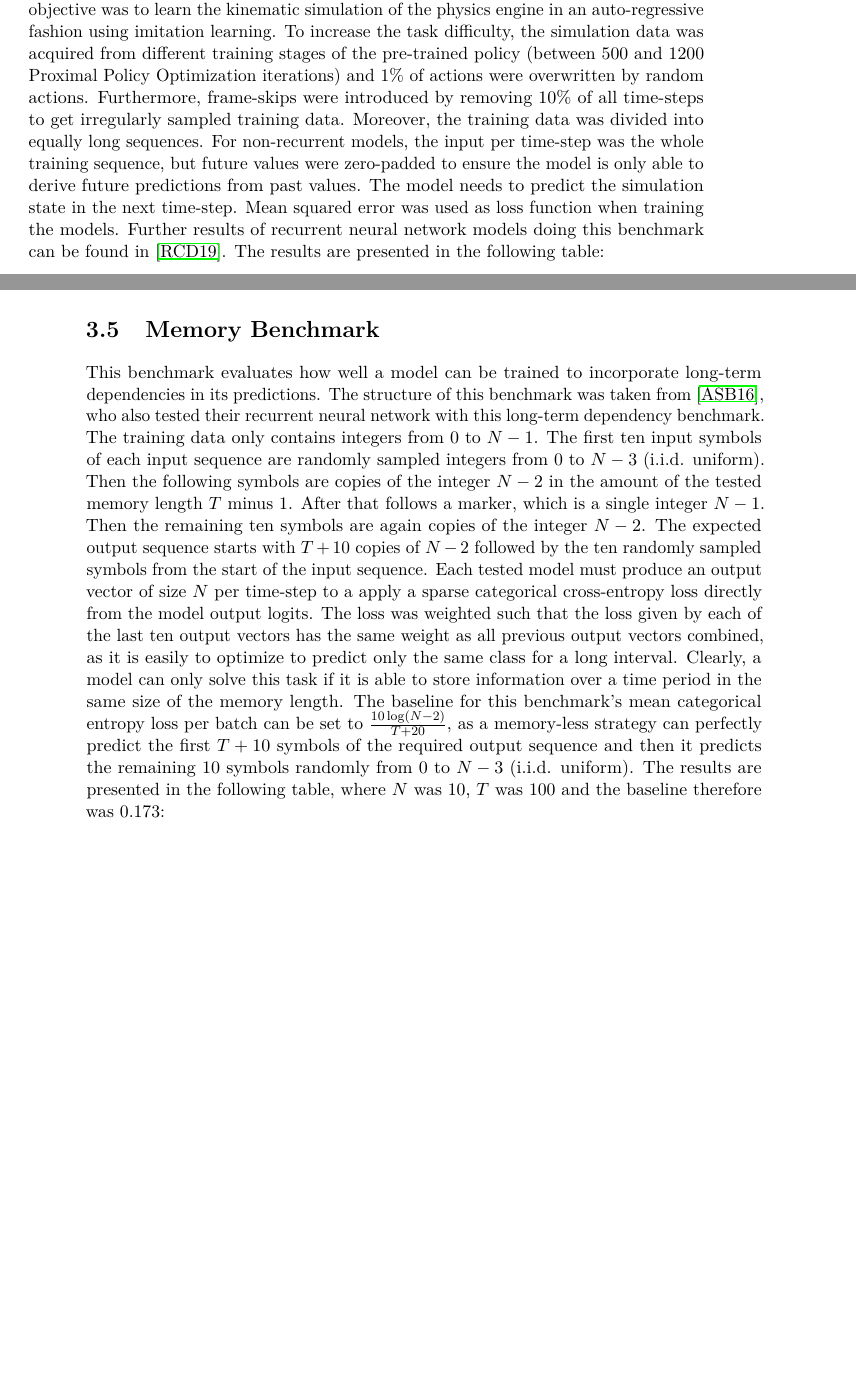
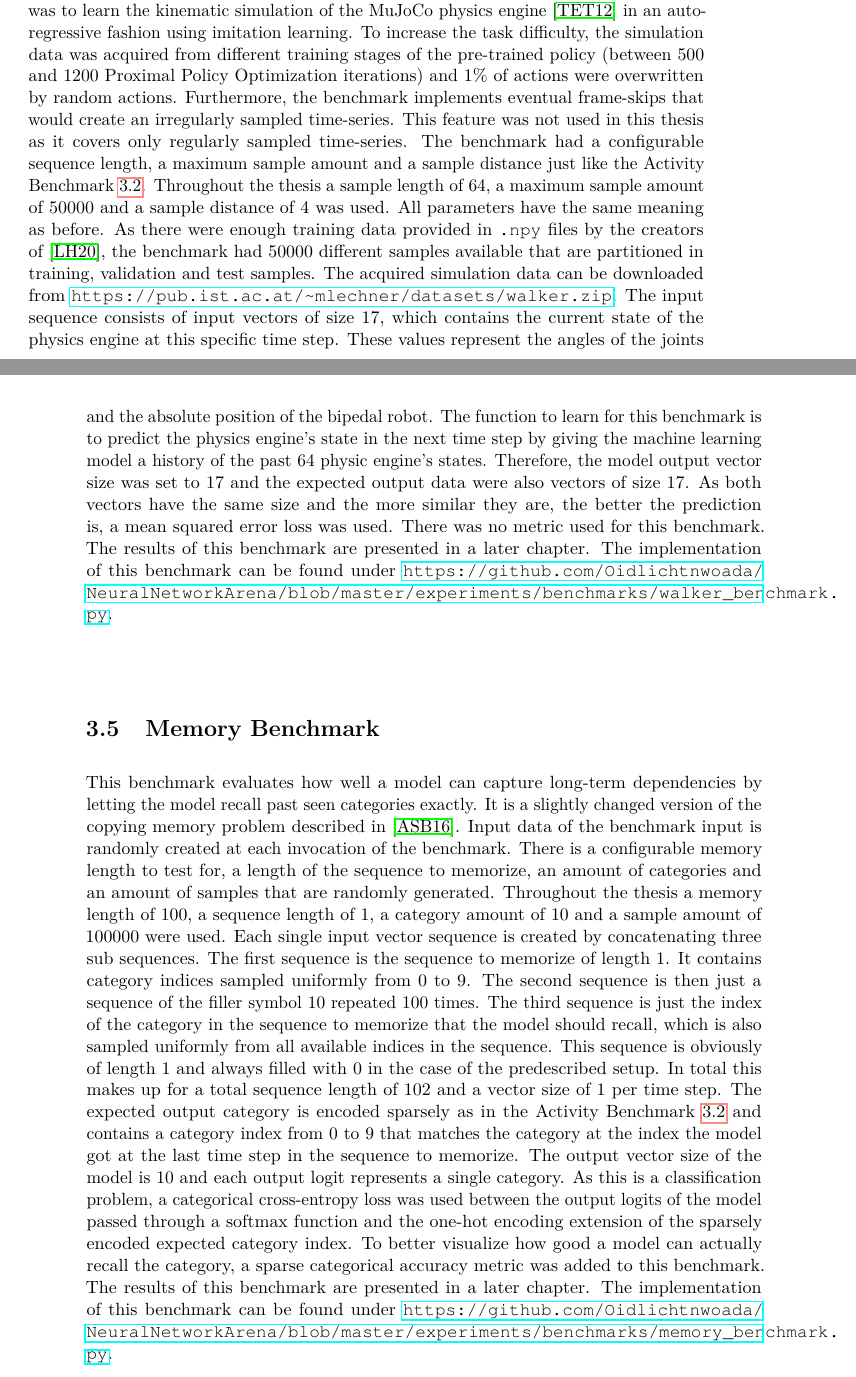
Before and after one commit to Oidlichtnwoada/NeuralNetworkArena, a LaTeX thesis (thesis/thesis.tex): two parts of pages 27 and 28 of 41, joined at a grey line, cut so that both start at the same text, the shorter picture padded with empty space. Compiled offline with pdfLaTeX.

Commit message:
added walker and memory benchmark description to thesis

```diff
--- a/thesis/thesis.tex
+++ b/thesis/thesis.tex
@@ -520,26 +522,40 @@
     This benchmark evaluates how well a model can predict a dynamical, physical system's behavior and was taken from \cite{ODELSTM}.
     The training data is acquired simulation data of the \texttt{Walker2d-v2} OpenAI gym \cite{OpenAIGym} controlled by a pre-trained policy.
-    The objective was to learn the kinematic simulation of the physics engine in an auto-regressive fashion using imitation learning.
+    The objective was to learn the kinematic simulation of the MuJoCo physics engine \cite{MuJoCo} in an auto-regressive fashion using imitation learning.
     To increase the task difficulty, the simulation data was acquired from different training stages of the pre-trained policy (between 500 and 1200 Proximal Policy Optimization iterations) and 1\% of actions were overwritten by random actions.
-    Furthermore, frame-skips were introduced by removing 10\% of all time-steps to get irregularly sampled training data.
-    Moreover, the training data was divided into equally long sequences.
-    For non-recurrent models, the input per time-step was the whole training sequence, but future values were zero-padded to ensure the model is only able to derive future predictions from past values.
-    The model needs to predict the simulation state in the next time-step.
-    Mean squared error was used as loss function when training the models.
-    Further results of recurrent neural network models doing this benchmark can be found in \cite{LatentODEsIrregularlySampled}.
-    The results are presented in the following table:
+    Furthermore, the benchmark implements eventual frame-skips that would create an irregularly sampled time-series.
+    This feature was not used in this thesis as it covers only regularly sampled time-series.
+    The benchmark had a configurable sequence length, a maximum sample amount and a sample distance just like the Activity Benchmark \ref{activity}.
+    Throughout the thesis a sample length of $64$, a maximum sample amount of $50000$ and a sample distance of $4$ was used.
+    All parameters have the same meaning as before.
+    As there were enough training data provided in \texttt{.npy} files by the creators of \cite{ODELSTM}, the benchmark had $50000$ different samples available that are partitioned in training, validation and test samples.
+    The acquired simulation data can be downloaded from \url{https://pub.ist.ac.at/~mlechner/datasets/walker.zip}.
+    The input sequence consists of input vectors of size $17$, which contains the current state of the physics engine at this specific time step.
+    These values represent the angles of the joints and the absolute position of the bipedal robot.
+    The function to learn for this benchmark is to predict the physics engine's state in the next time step by giving the machine learning model a history of the past $64$ physic engine's states.
+    Therefore, the model output vector size was set to $17$ and the expected output data were also vectors of size $17$.
+    As both vectors have the same size and the more similar they are, the better the prediction is, a mean squared error loss was used.
+    There was no metric used for this benchmark.
+    The results of this benchmark are presented in a later chapter.
+    The implementation of this benchmark can be found under \url{https://github.com/Oidlichtnwoada/NeuralNetworkArena/blob/master/experiments/benchmarks/walker_benchmark.py}.
 
-    \section{Memory Benchmark}
-    This benchmark evaluates how well a model can be trained to incorporate long-term dependencies in its predictions.
-    The structure of this benchmark was taken from \cite{UnitaryRNNs}, who also tested their recurrent neural network with this long-term dependency benchmark.
-    The training data only contains integers from $0$ to $N-1$. The first ten input symbols of each input sequence are randomly sampled integers from $0$ to $N-3$ (i.i.d. uniform).
-    Then the following symbols are copies of the integer $N-2$ in the amount of the tested memory length $T$ minus $1$.
-    After that follows a marker, which is a single integer $N-1$.
-    Then the remaining ten symbols are again copies of the integer $N-2$.
-    The expected output sequence starts with $T+10$ copies of $N-2$ followed by the ten randomly sampled symbols from the start of the input sequence.
-    Each tested model must produce an output vector of size $N$ per time-step to a apply a sparse categorical cross-entropy loss directly from the model output logits.
-    The loss was weighted such that the loss given by each of the last ten output vectors has the same weight as all previous output vectors combined, as it is easily to optimize to predict only the same class for a long interval.
-    Clearly, a model can only solve this task if it is able to store information over a time period in the same size of the memory length.
-    The baseline for this benchmark's mean categorical entropy loss per batch can be set to $\frac{10\log(N-2)}{T+20}$, as a memory-less strategy can perfectly predict the first $T+10$ symbols of the required output sequence and then it predicts the remaining $10$ symbols randomly from $0$ to $N-3$ (i.i.d. uniform).
-    The results are presented in the following table, where $N$ was $10$, $T$ was $100$ and the baseline therefore was $0.173$:
+    \section{Memory Benchmark} \label{memory}
+    This benchmark evaluates how well a model can capture long-term dependencies by letting the model recall past seen categories exactly.
+    It is a slightly changed version of the copying memory problem described in \cite{UnitaryRNNs}.
+    Input data of the benchmark input is randomly created at each invocation of the benchmark.
+    There is a configurable memory length to test for, a length of the sequence to memorize, an amount of categories and an amount of samples that are randomly generated.
+    Throughout the thesis a memory length of $100$, a sequence length of $1$, a category amount of $10$ and a sample amount of $100000$ were used.
+    Each single input vector sequence is created by concatenating three sub sequences.
+    The first sequence is the sequence to memorize of length $1$.
+    It contains category indices sampled uniformly from $0$ to $9$.
+    The second sequence is then just a sequence of the filler symbol $10$ repeated $100$ times.
+    The third sequence is just the index of the category in the sequence to memorize that the model should recall, which is also sampled uniformly from all available indices in the sequence.
+    This sequence is obviously of length $1$ and always filled with $0$ in the case of the predescribed setup.
+    In total this makes up for a total sequence length of $102$ and a vector size of $1$ per time step.
+    The expected output category is encoded sparsely as in the Activity Benchmark \ref{activity} and contains a category index from $0$ to $9$ that matches the category at the index the model got at the last time step in the sequence to memorize.
+    The output vector size of the model is $10$ and each output logit represents a  single category.
+    As this is a classification problem, a categorical cross-entropy loss was used between the output logits of the model passed through a softmax function and the one-hot encoding extension of the sparsely encoded expected category index.
+    To better visualize how good a model can actually recall the category, a sparse categorical accuracy metric was added to this benchmark.
+    The results of this benchmark are presented in a later chapter.
+    The implementation of this benchmark can be found under \url{https://github.com/Oidlichtnwoada/NeuralNetworkArena/blob/master/experiments/benchmarks/memory_benchmark.py}.
 
```
Also changed, not shown: thesis/thesis.bib (+9 -0 lines), thesis/thesis.pdf, thesis/thesis.tex (10 more changed lines).
